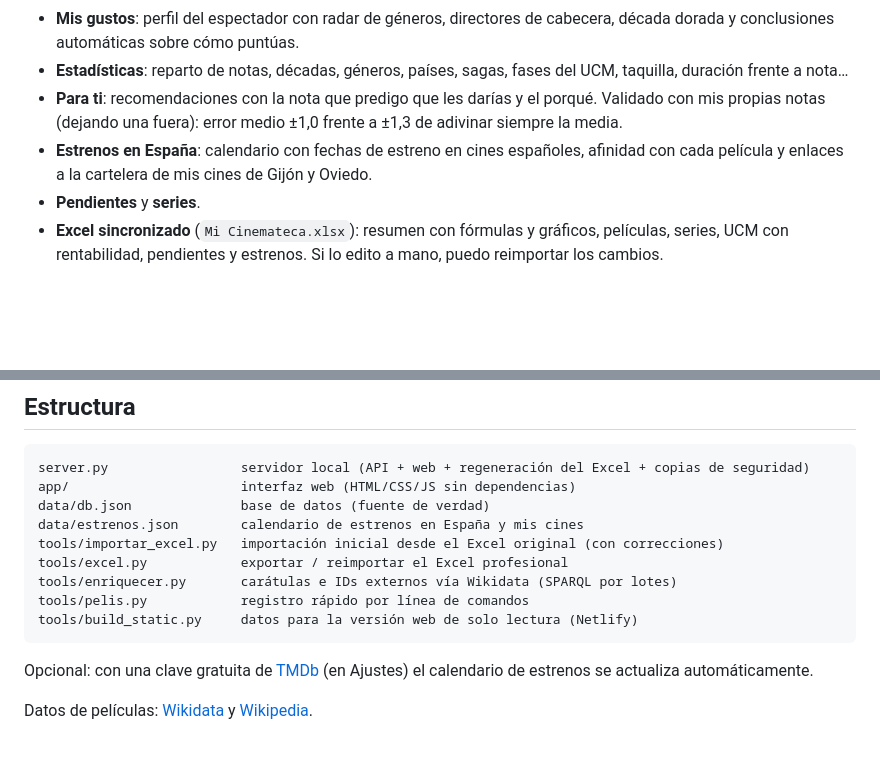
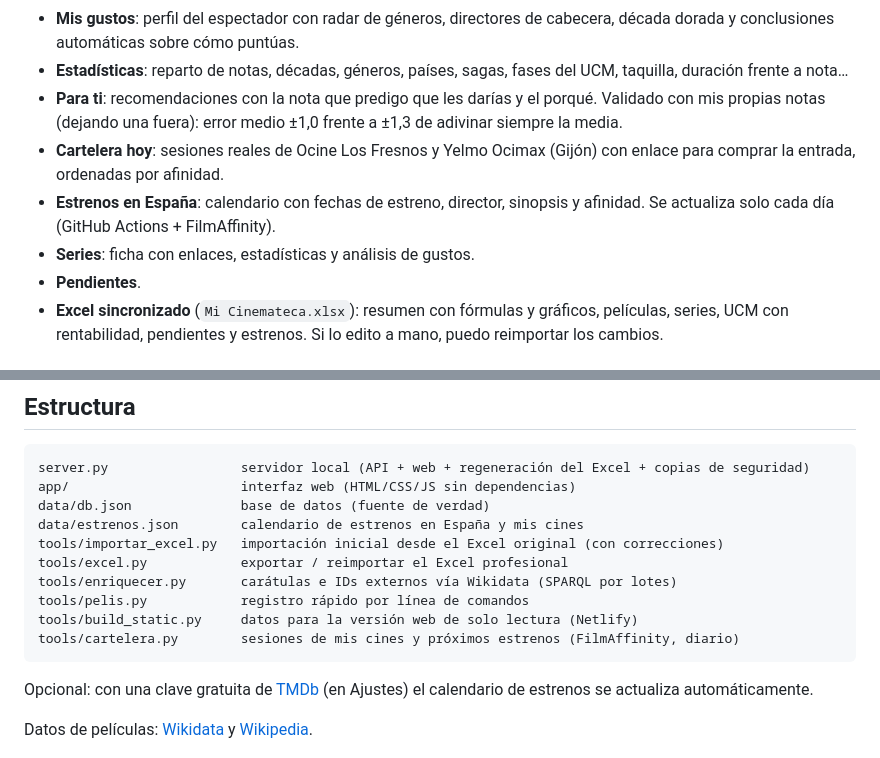
Before and after one commit to MCIFU/Filora, a Markdown page: README.md, 2 parts joined by grey strips. Rendered like a GitHub page; blank space fills up the shorter version.

````diff
--- a/README.md
+++ b/README.md
@@ -11,8 +11,10 @@ Nació de un Excel que llevo años rellenando a mano (más de 600 películas pun
 - **Mis gustos**: perfil del espectador con radar de géneros, directores de cabecera, década dorada y conclusiones automáticas sobre cómo puntúas.
 - **Estadísticas**: reparto de notas, décadas, géneros, países, sagas, fases del UCM, taquilla, duración frente a nota…
 - **Para ti**: recomendaciones con la nota que predigo que les darías y el porqué. Validado con mis propias notas (dejando una fuera): error medio ±1,0 frente a ±1,3 de adivinar siempre la media.
-- **Estrenos en España**: calendario con fechas de estreno en cines españoles, afinidad con cada película y enlaces a la cartelera de mis cines de Gijón y Oviedo.
-- **Pendientes** y **series**.
+- **Cartelera hoy**: sesiones reales de Ocine Los Fresnos y Yelmo Ocimax (Gijón) con enlace para comprar la entrada, ordenadas por afinidad.
+- **Estrenos en España**: calendario con fechas de estreno, director, sinopsis y afinidad. Se actualiza solo cada día (GitHub Actions + FilmAffinity).
+- **Series**: ficha con enlaces, estadísticas y análisis de gustos.
+- **Pendientes**.
 - **Excel sincronizado** (`Mi Cinemateca.xlsx`): resumen con fórmulas y gráficos, películas, series, UCM con rentabilidad, pendientes y estrenos. Si lo edito a mano, puedo reimportar los cambios.
 
 ## Uso
@@ -52,6 +54,7 @@ tools/excel.py            exportar / reimportar el Excel profesional
 tools/enriquecer.py       carátulas e IDs externos vía Wikidata (SPARQL por lotes)
 tools/pelis.py            registro rápido por línea de comandos
 tools/build_static.py     datos para la versión web de solo lectura (Netlify)
+tools/cartelera.py        sesiones de mis cines y próximos estrenos (FilmAffinity, diario)
 ```
 
 Opcional: con una clave gratuita de [TMDb](https://www.themoviedb.org/settings/api) (en Ajustes) el calendario de estrenos se actualiza automáticamente.
````
Also changed, not shown: CLAUDE.md (+3 -2 lines), app/apple-touch-icon.png (added), app/icon-192.png (added), app/icon-512.png (added), app/og.jpg (added), 12 other files.
